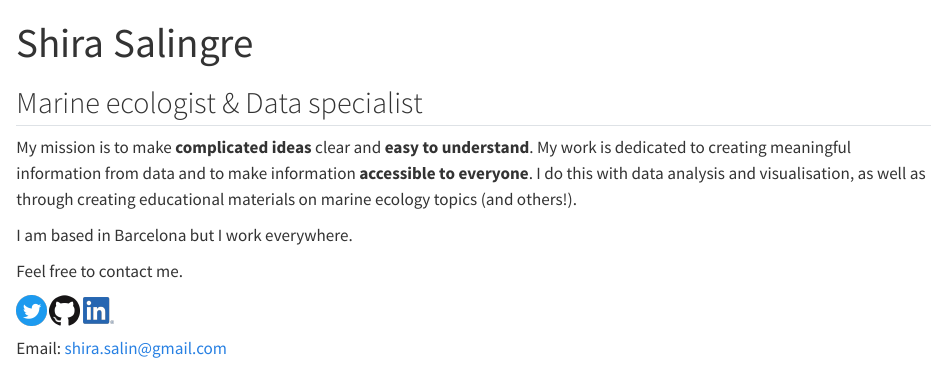
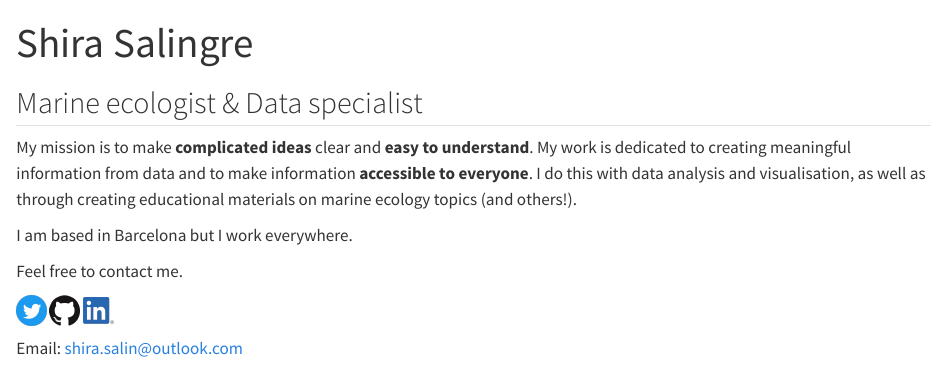
Before and after one commit to shirasal/personal_website, a Quarto document (index.qmd): the page in a window 1100 px wide, from its top. Rendered offline with R 4.5, knitr and Pandoc in place of Quarto, with nearby package versions.

Commit message:
updated email address

```diff
--- a/_quarto.yml
+++ b/_quarto.yml
@@ -17,7 +17,7 @@ website:
       - about.qmd
     right:
       - icon: envelope
-        href: mailto:shira.salin@gmail.com
+        href: mailto:shira.salin@outlook.com
         aria-label: "email"
       - icon: linkedin
         href: https://www.linkedin.com/in/shira-salingre/
--- a/index.qmd
+++ b/index.qmd
@@ -12,4 +12,4 @@ Feel free to contact me.
 
 [![tweet me](images/Twitter%20social%20icons%20-%20circle%20-%20blue.png){alt="tweet me" width="30"}](https://twitter.com/shira_salin) [![check my github](images/GitHub-Mark-120px-plus.png){alt="check my github" width="30"}](https://github.com/shirasal) [![my linkedin](images/LI-In-Bug.png){alt="my linkedin" width="30" height="26"}](https://www.linkedin.com/in/shira-salingre/)
 
-Email: [shira.salin\@gmail.com](mailto:shira.salin@gmail.com)
+Email: [shira.salin\@outlook.com](mailto:shira.salin@outlook.com)
```
